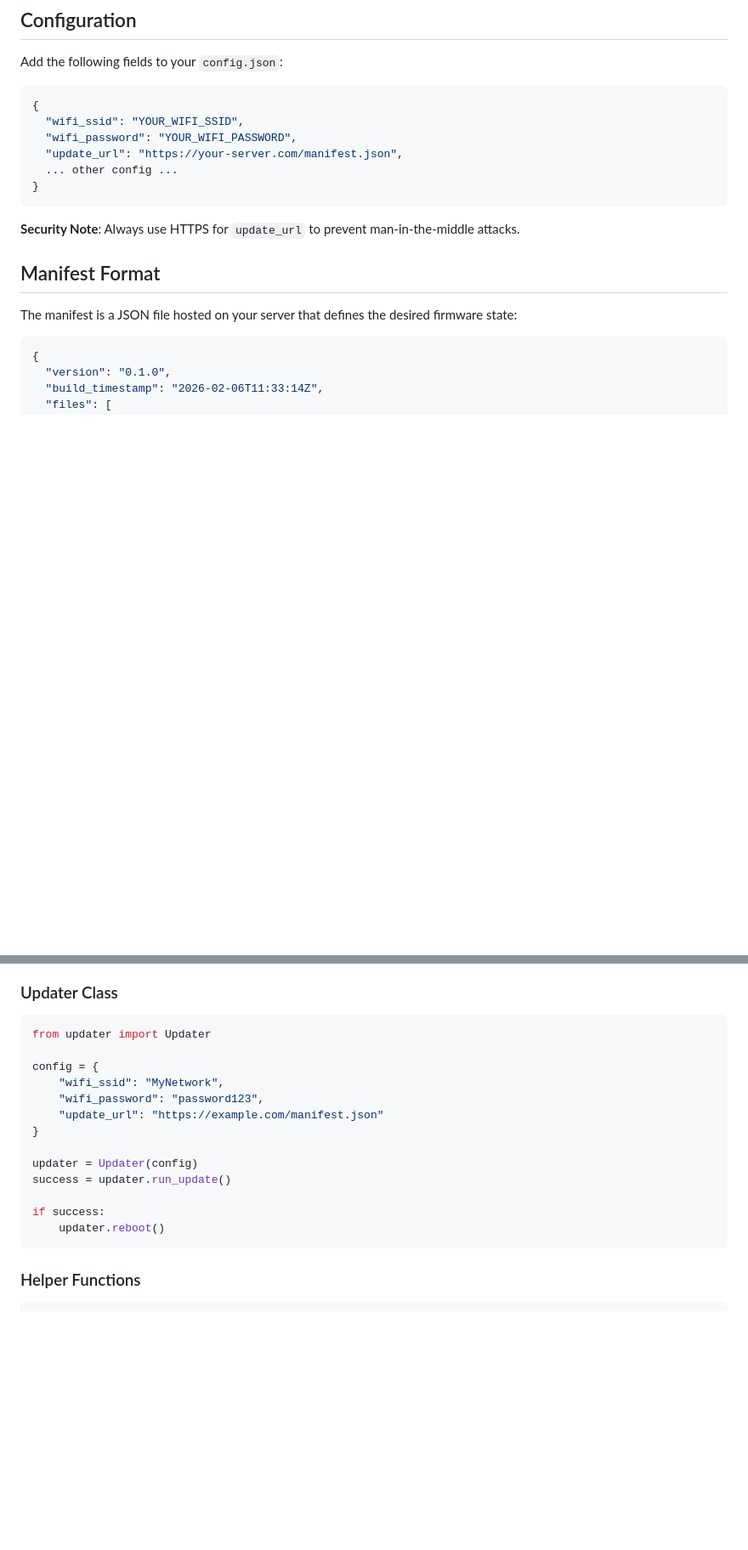
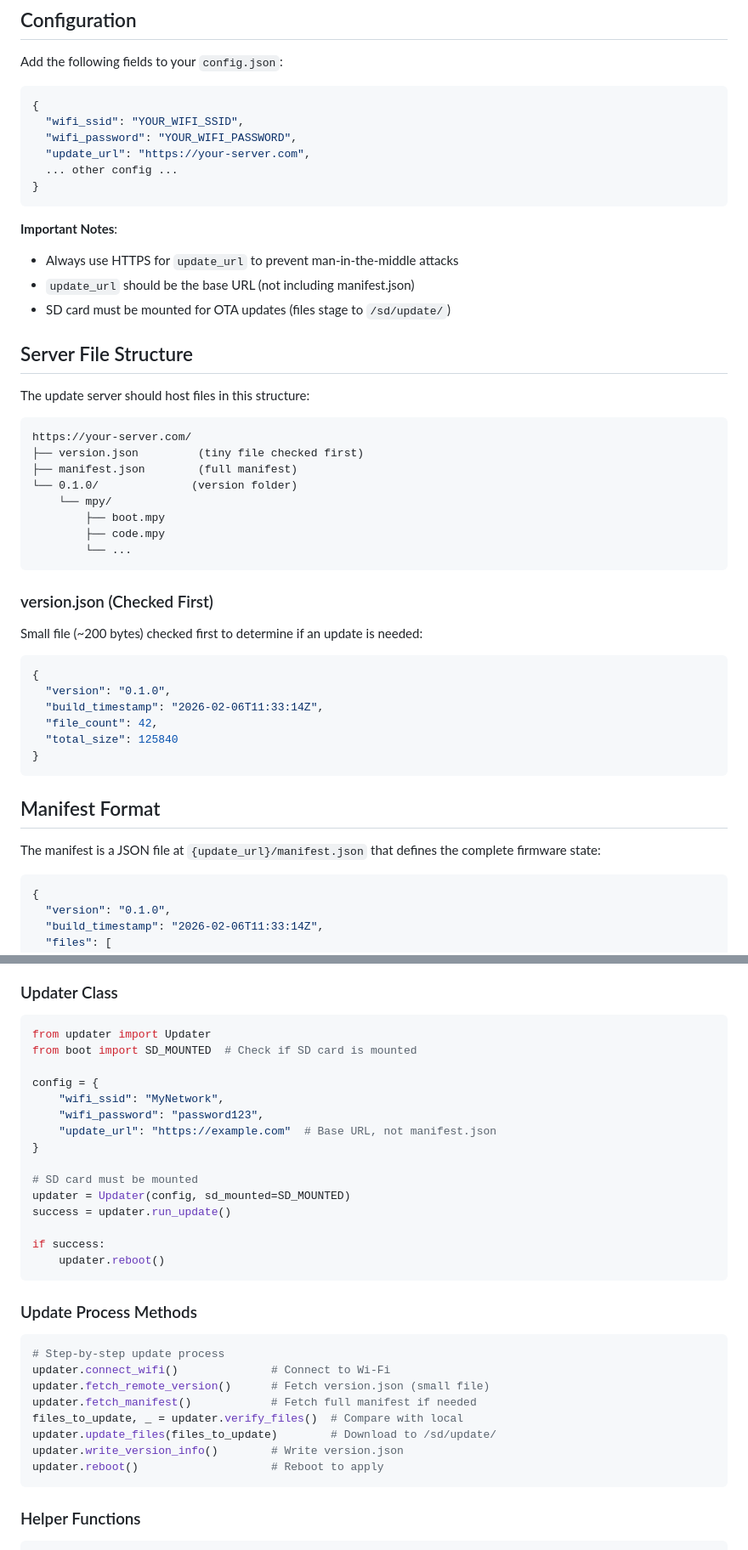
Before and after one commit to jimmydoh/jeb, a Markdown page: docs/OTA_UPDATE.md, 2 parts joined by grey strips. Shown at 85% size. Rendered like a GitHub page; blank space fills up the shorter version.

````diff
--- a/docs/OTA_UPDATE.md
+++ b/docs/OTA_UPDATE.md
@@ -33,16 +33,47 @@ Add the following fields to your `config.json`:
 {
   "wifi_ssid": "YOUR_WIFI_SSID",
   "wifi_password": "YOUR_WIFI_PASSWORD",
-  "update_url": "https://your-server.com/manifest.json",
+  "update_url": "https://your-server.com",
   ... other config ...
 }
 ```
 
-**Security Note**: Always use HTTPS for `update_url` to prevent man-in-the-middle attacks.
+**Important Notes**:
+- Always use HTTPS for `update_url` to prevent man-in-the-middle attacks
+- `update_url` should be the base URL (not including manifest.json)
+- SD card must be mounted for OTA updates (files stage to `/sd/update/`)
+
+## Server File Structure
+
+The update server should host files in this structure:
+
+```
+https://your-server.com/
+├── version.json         (tiny file checked first)
+├── manifest.json        (full manifest)
+└── 0.1.0/              (version folder)
+    └── mpy/
+        ├── boot.mpy
+        ├── code.mpy
+        └── ...
+```
+
+### version.json (Checked First)
+
+Small file (~200 bytes) checked first to determine if an update is needed:
+
+```json
+{
+  "version": "0.1.0",
+  "build_timestamp": "2026-02-06T11:33:14Z",
+  "file_count": 42,
+  "total_size": 125840
+}
+```
 
 ## Manifest Format
 
-The manifest is a JSON file hosted on your server that defines the desired firmware state:
+The manifest is a JSON file at `{update_url}/manifest.json` that defines the complete firmware state:
 
 ```json
 {
@@ -313,18 +378,33 @@ Required CircuitPython libraries:
 
 ```python
 from updater import Updater
+from boot import SD_MOUNTED  # Check if SD card is mounted
 
 config = {
     "wifi_ssid": "MyNetwork",
     "wifi_password": "password123",
-    "update_url": "https://example.com/manifest.json"
+    "update_url": "https://example.com"  # Base URL, not manifest.json
 }
 
-updater = Updater(config)
+# SD card must be mounted
+updater = Updater(config, sd_mounted=SD_MOUNTED)
 success = updater.run_update()
 
 if success:
     updater.reboot()
+```
+
+### Update Process Methods
+
+```python
+# Step-by-step update process
+updater.connect_wifi()              # Connect to Wi-Fi
+updater.fetch_remote_version()      # Fetch version.json (small file)
+updater.fetch_manifest()            # Fetch full manifest if needed
+files_to_update, _ = updater.verify_files()  # Compare with local
+updater.update_files(files_to_update)        # Download to /sd/update/
+updater.write_version_info()        # Write version.json
+updater.reboot()                    # Reboot to apply
 ```
 
 ### Helper Functions
````
Also changed, not shown: other parts of docs/OTA_UPDATE.md (+56 -22 lines).
